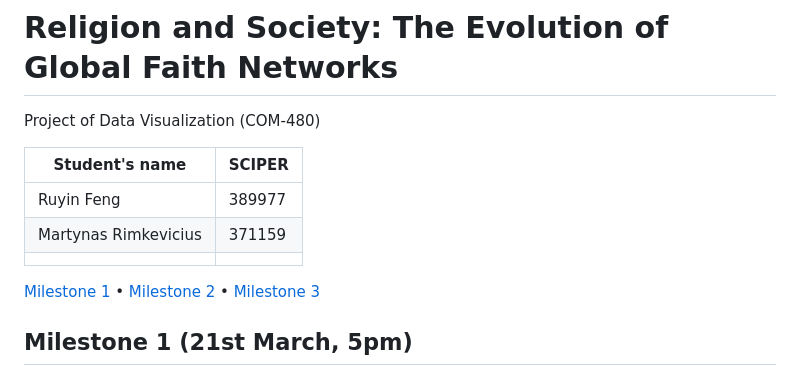
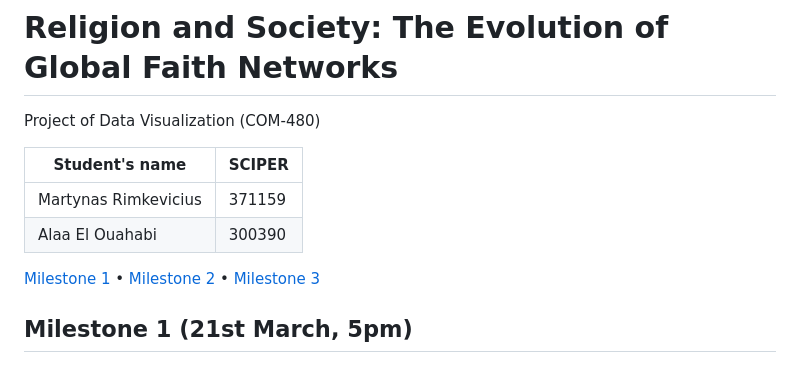
Before and after one commit to com-480-data-visualization/JSError, a Markdown page: README.md, the part around the change. GitHub-like rendering.

```diff
--- a/README.md
+++ b/README.md
@@ -4,9 +4,8 @@ Project of Data Visualization (COM-480)
 
 | Student's name       | SCIPER |
 | -------------------- | ------ |
-| Ruyin Feng           | 389977 |
 | Martynas Rimkevicius | 371159 |
-|                      |        |
+| Alaa El Ouahabi      | 300390 |
 
 [Milestone 1](#milestone-1) • [Milestone 2](#milestone-2) • [Milestone 3](#milestone-3)
 
```
